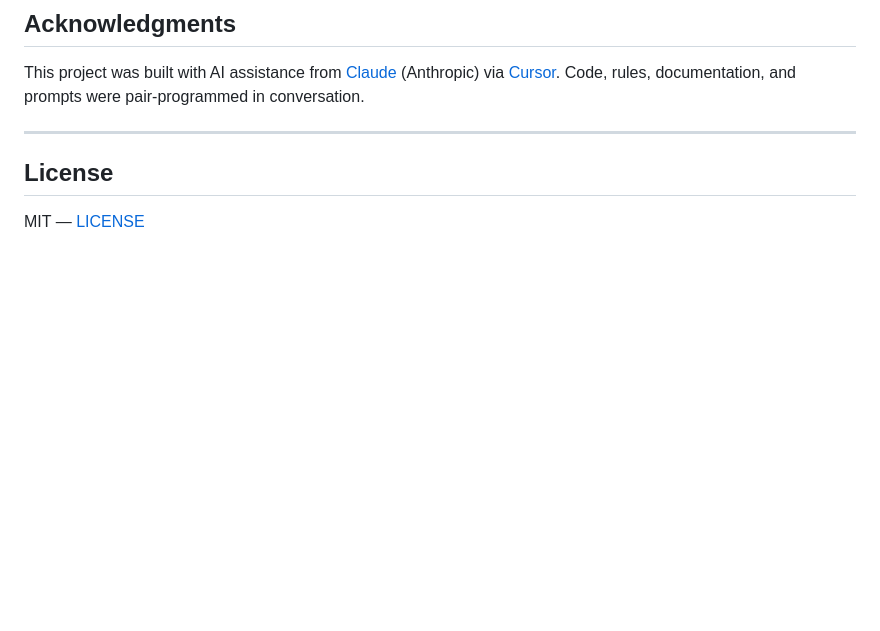
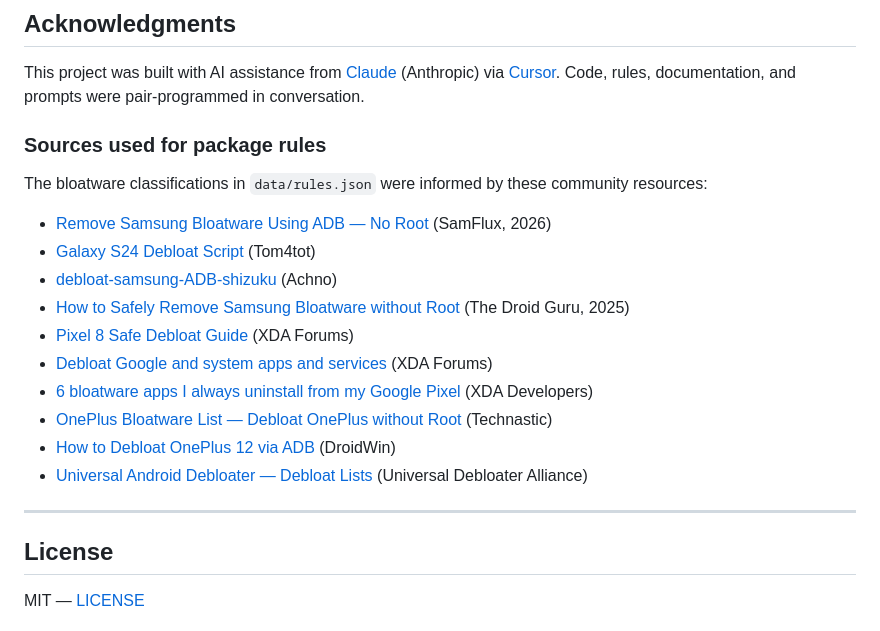
Before and after one commit to cyberresearch-us/android-debloat-advisor, a Markdown page: README.md, the part around the change. Drawn GitHub-style; blank space fills up the shorter version.

Commit message:
docs: add research sources for package rules
Made-with: Cursor

```diff
--- a/README.md
+++ b/README.md
@@ -138,6 +138,21 @@ android-debloat-advisor/
 
 This project was built with AI assistance from [Claude](https://claude.ai/) (Anthropic) via [Cursor](https://cursor.com/). Code, rules, documentation, and prompts were pair-programmed in conversation.
 
+### Sources used for package rules
+
+The bloatware classifications in `data/rules.json` were informed by these community resources:
+
+- [Remove Samsung Bloatware Using ADB — No Root](https://www.samflux.com/2026/04/remove-samsung-bloatware-using-adb-no.html) (SamFlux, 2026)
+- [Galaxy S24 Debloat Script](https://github.com/Tom4tot/Galaxy-S24-Debloat-Script) (Tom4tot)
+- [debloat-samsung-ADB-shizuku](https://github.com/Achno/debloat-samsung-ADB-shizuku) (Achno)
+- [How to Safely Remove Samsung Bloatware without Root](https://thedroidguru.com/how-to-safely-remove-samsung-bloatware-without-root/) (The Droid Guru, 2025)
+- [Pixel 8 Safe Debloat Guide](https://xdaforums.com/t/pixel-8-stock-android-16-safe-debloat-guide.4784628/) (XDA Forums)
+- [Debloat Google and system apps and services](https://xdaforums.com/t/debloat-google-and-system-apps-and-services.4687014/) (XDA Forums)
+- [6 bloatware apps I always uninstall from my Google Pixel](https://www.xda-developers.com/bloatware-apps-i-always-uninstall-from-my-google-pixel-right-away/) (XDA Developers)
+- [OnePlus Bloatware List — Debloat OnePlus without Root](https://technastic.com/oneplus-bloatware-list-oxygen-os-debloater/) (Technastic)
+- [How to Debloat OnePlus 12 via ADB](https://droidwin.com/how-to-debloat-uninstall-bloatware-from-oneplus-12-via-adb/) (DroidWin)
+- [Universal Android Debloater — Debloat Lists](https://github.com/Universal-Debloater-Alliance/universal-android-debloater-next-generation/wiki/Debloat-Lists) (Universal Debloater Alliance)
+
 ---
 
 ## License
```
